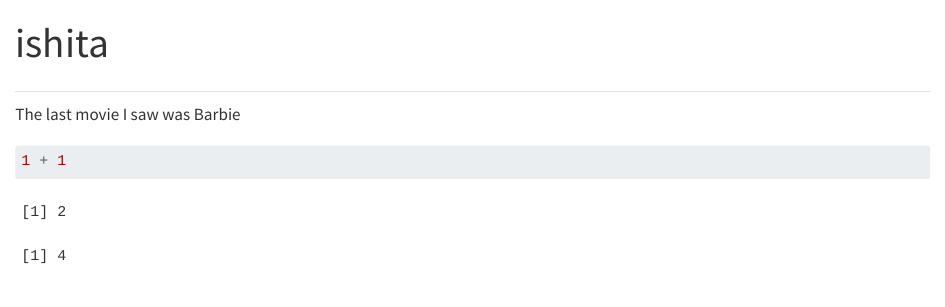
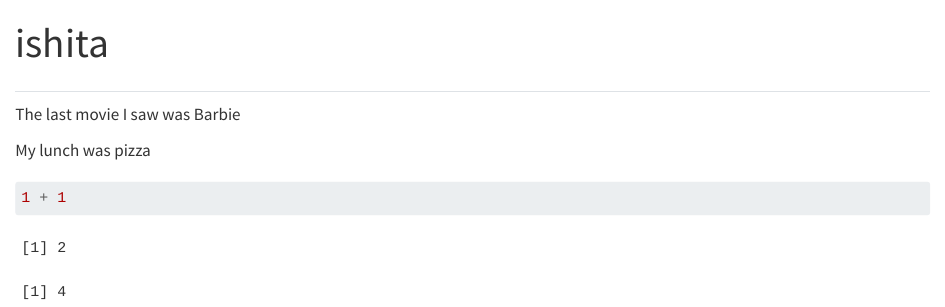
Before and after one commit to Ishitakr/601-Hw8, a Quarto document (movie.qmd): the page in a window 1100 px wide, from its top. Rendered offline with R 4.5, knitr and Pandoc in place of Quarto, with nearby package versions.

Commit message:
lunch update

````diff
--- a/movie.qmd
+++ b/movie.qmd
@@ -8,6 +8,8 @@ editor: visual
 
 The last movie I saw was Barbie
 
+My lunch was pizza
+
 ```{r}
 1 + 1
 ```
````
